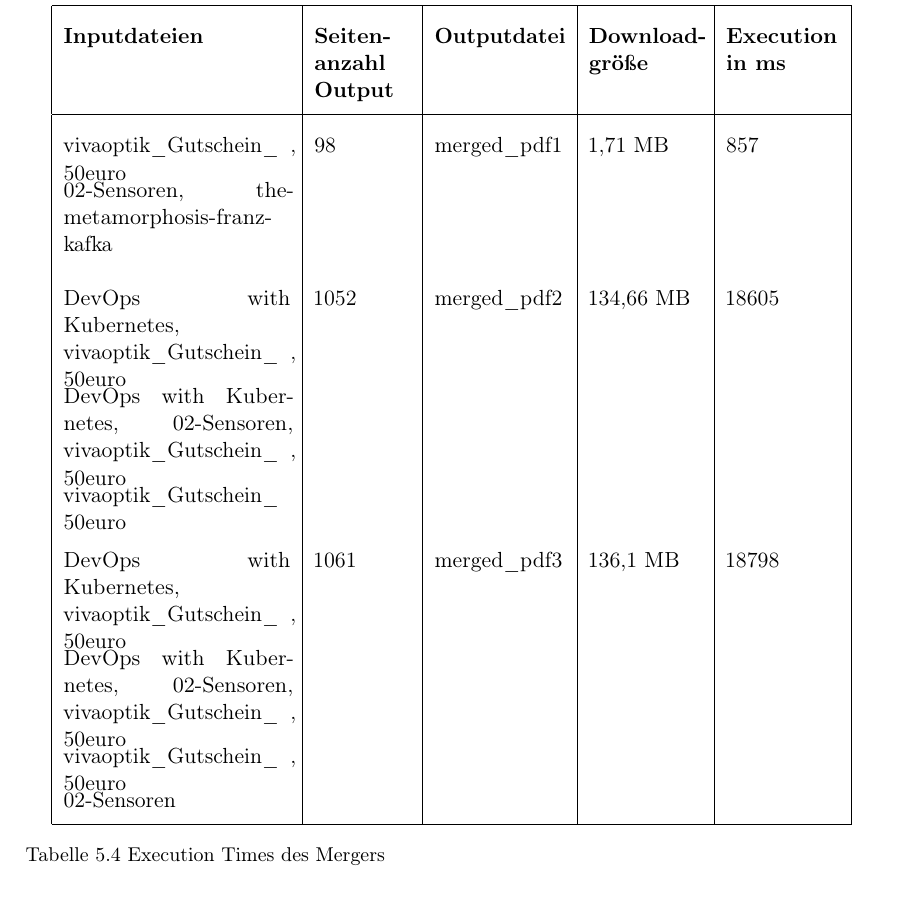
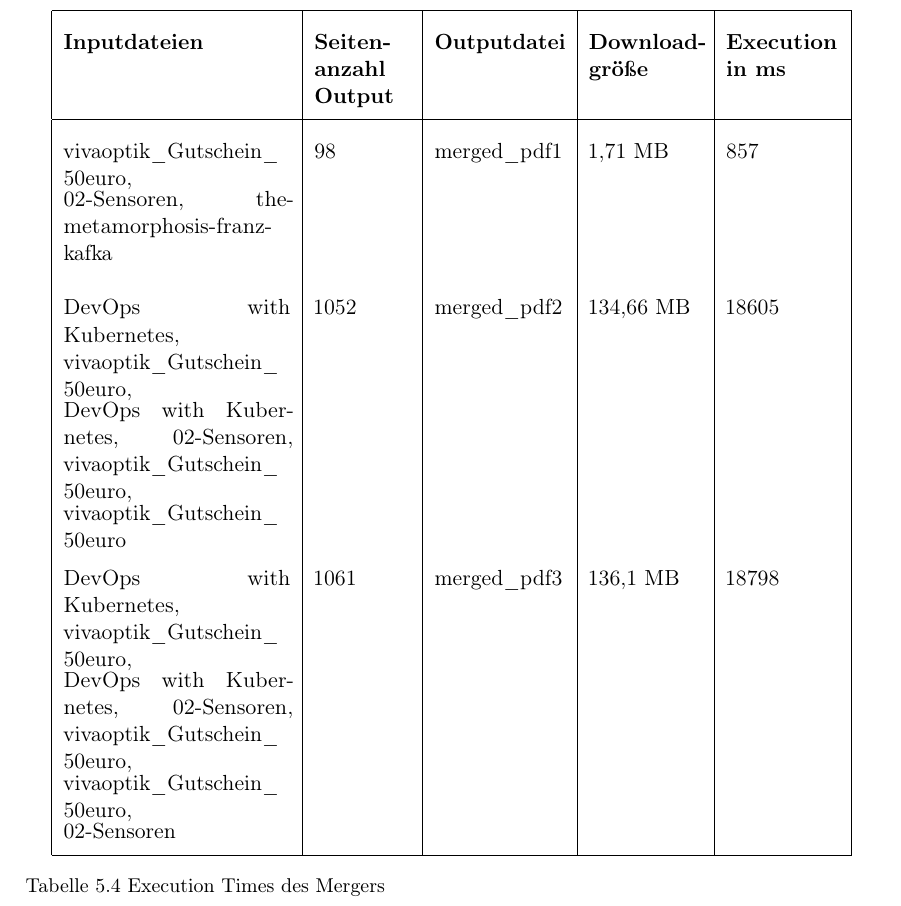
Before and after one commit to JaninaAlona/Bachelorarbeit-PDF-Webanwendung, a LaTeX document (main.tex, which reads content/sectionTests.tex): part of page 110 of 128, cut so that both start at the same text. Compiled offline with pdfLaTeX.

Commit message:
table format error corrected

```diff
--- a/content/sectionTests.tex
+++ b/content/sectionTests.tex
@@ -75,9 +75,9 @@ Bei den Tests des Mergers liste ich die Inputdateien in der Merge-Reihenfolge au
 		\hline
 		\textbf{Inputdateien}	& \textbf{Seiten-anzahl Output}		& \textbf{Outputdatei}		& \textbf{Download-größe}	& \textbf{Execution in ms} 	\\
 		\hline
-		\parbox[t]{4cm}{vivaoptik\_Gutschein\_\\50euro}, 02-Sensoren, the-metamorphosis-franz-kafka	& 98 & merged\_pdf1 & 1,71 MB		& 857  					\\
-		DevOps with Kubernetes, \parbox[t]{4cm}{vivaoptik\_Gutschein\_\\50euro}, DevOps with Kubernetes, 02-Sensoren, \parbox[t]{4cm}{vivaoptik\_Gutschein\_\\50euro}, \parbox[t]{4cm}{vivaoptik\_Gutschein\_\\50euro}		& 1052 		& merged\_pdf2		& 134,66 MB		& 18605  						\\
-		DevOps with Kubernetes, \parbox[t]{4cm}{vivaoptik\_Gutschein\_\\50euro}, DevOps with Kubernetes, 02-Sensoren, \parbox[t]{4cm}{vivaoptik\_Gutschein\_\\50euro}, \parbox[t]{4cm}{vivaoptik\_Gutschein\_\\50euro}, 02-Sensoren		& 1061 		& merged\_pdf3				& 136,1 MB					& 18798  						\\
+		\parbox[t]{4cm}{vivaoptik\_Gutschein\_\\50euro,} 02-Sensoren, the-metamorphosis-franz-kafka	& 98 & merged\_pdf1 & 1,71 MB		& 857  					\\
+		DevOps with Kubernetes, \parbox[t]{4cm}{vivaoptik\_Gutschein\_\\50euro,} DevOps with Kubernetes, 02-Sensoren, \parbox[t]{4cm}{vivaoptik\_Gutschein\_\\50euro,} \parbox[t]{4cm}{vivaoptik\_Gutschein\_\\50euro}		& 1052 		& merged\_pdf2		& 134,66 MB		& 18605  						\\
+		DevOps with Kubernetes, \parbox[t]{4cm}{vivaoptik\_Gutschein\_\\50euro,} DevOps with Kubernetes, 02-Sensoren, \parbox[t]{4cm}{vivaoptik\_Gutschein\_\\50euro,} \parbox[t]{4cm}{vivaoptik\_Gutschein\_\\50euro,} 02-Sensoren		& 1061 		& merged\_pdf3				& 136,1 MB					& 18798  						\\
 		\hline
 	\end{tabular}
 	\caption{Execution Times des Mergers}
```
